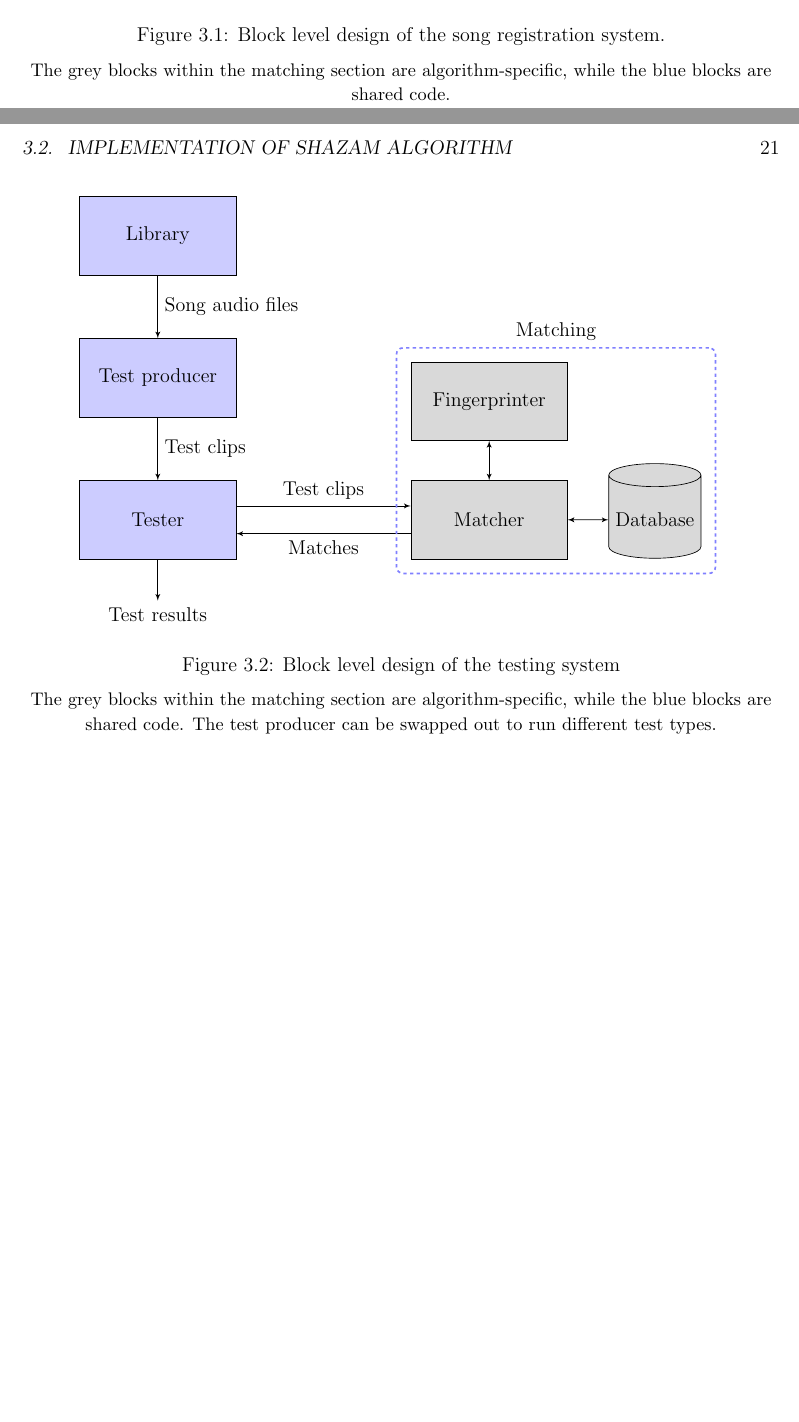
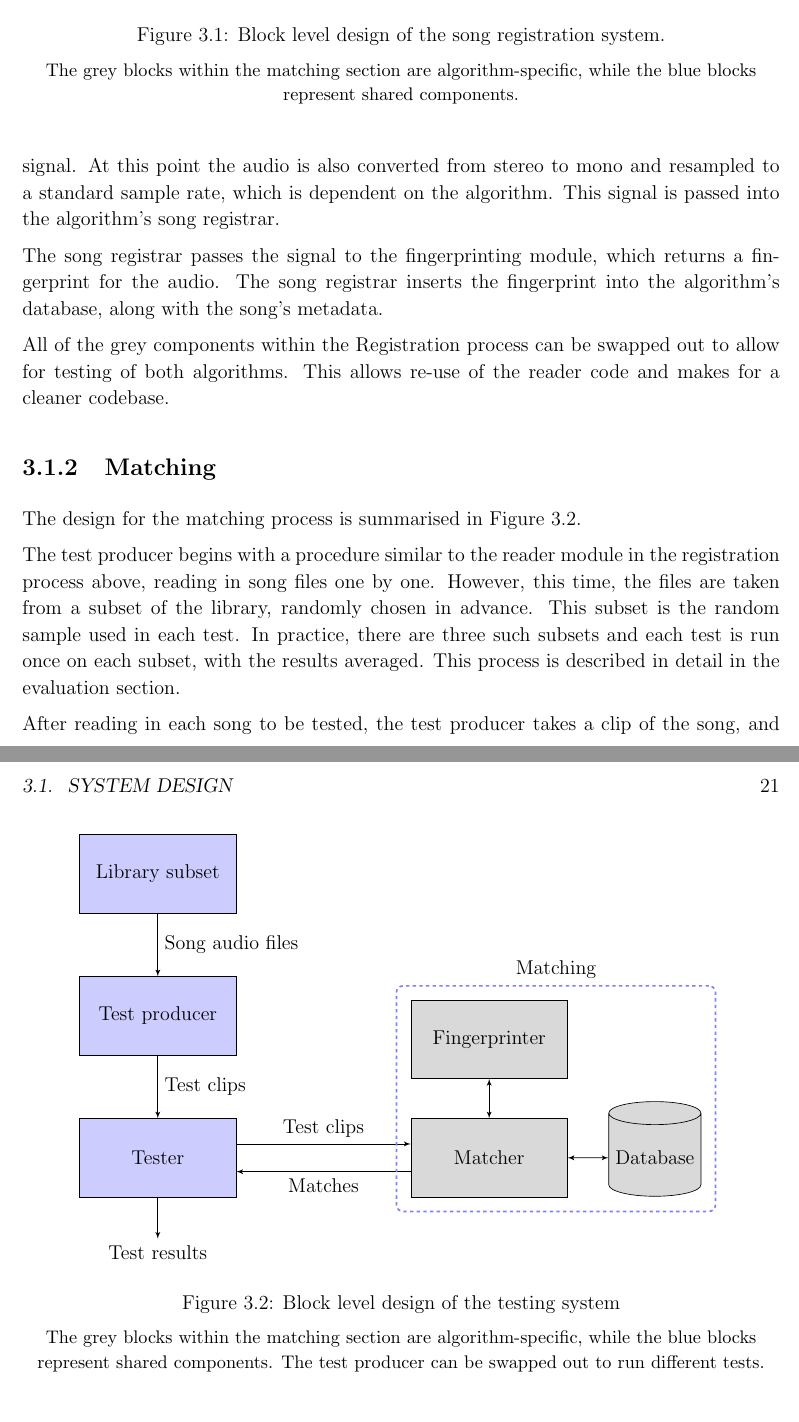
Before and after one commit to olane/signature, a LaTeX thesis (docs/diss.tex, which reads docs/figs/test_architecture.tex): two parts of pages 20 and 21 of 36, joined at a grey line, cut so that both start at the same text, the shorter picture padded with empty space. Compiled offline with pdfLaTeX.

Commit message:
Fleshed out system design section

```diff
--- a/docs/diss.tex
+++ b/docs/diss.tex
@@ -358,18 +362,33 @@
   \centering
   \input{figs/build_architecture}
   \caption{Block level design of the song registration system.}
+  \label{figs:registration_design}
   \medskip \small
-  The grey blocks within the matching section are algorithm-specific, while the blue blocks are shared code.
+  The grey blocks within the matching section are algorithm-specific, while the blue blocks represent shared components.
 \end{figure}
+
+The reader module takes individual song files from the library, and reads in the raw audio signal. At this point the audio is also converted from stereo to mono and resampled to a standard sample rate, which is dependent on the algorithm. This signal is passed into the algorithm's song registrar.
+
+The song registrar passes the signal to the fingerprinting module, which returns a fingerprint for the audio. The song registrar inserts the fingerprint into the algorithm's database, along with the song's metadata.
+
+All of the grey components within the Registration process can be swapped out to allow for testing of both algorithms. This allows re-use of the reader code and makes for a cleaner codebase.
+
 
 
 \subsection{Matching}
+
+
+The design for the matching process is summarised in Figure \ref{figs:matching_design}.
 
 \begin{figure}[h]
   \centering
   \input{figs/test_architecture}
   \caption{Block level design of the testing system}
+  \label{figs:matching_design}
   \medskip \small
-  The grey blocks within the matching section are algorithm-specific, while the blue blocks are shared code. The test producer can be swapped out to run different test types.
+  The grey blocks within the matching section are algorithm-specific, while the blue blocks represent shared components. The test producer can be swapped out to run different tests.
 \end{figure}
 
+The test producer begins with a procedure similar to the reader module in the registration process above, reading in song files one by one. However, this time, the files are taken from a subset of the library, randomly chosen in advance. This subset is the random sample used in each test. In practice, there are three such subsets and each test is run once on each subset, with the results averaged. This process is described in detail in the evaluation section.
+
+After reading in each song to be tested, the test producer takes a clip of the song, and optionally applies some distortion to the clip. This distortion might range from adding background noise to playing the clip from speakers and re-recording it through a microphone.
--- a/docs/figs/test_architecture.tex
+++ b/docs/figs/test_architecture.tex
@@ -21,7 +21,7 @@
     % We start by placing the blocks
 
     % Vertical column
-    \node [block, name=library] (library) {Library};
+    \node [block, name=library] (library) {Library subset};
     \node [block, name=test_producer, below of=library] (test_producer) {Test producer};
     \node [block, name=tester, below of=test_producer] (tester) {Tester};
     \node [below of=tester, node distance=2cm] (output) {Test results};
```
Also changed, not shown: docs/diss.tex (29 more changed lines).
